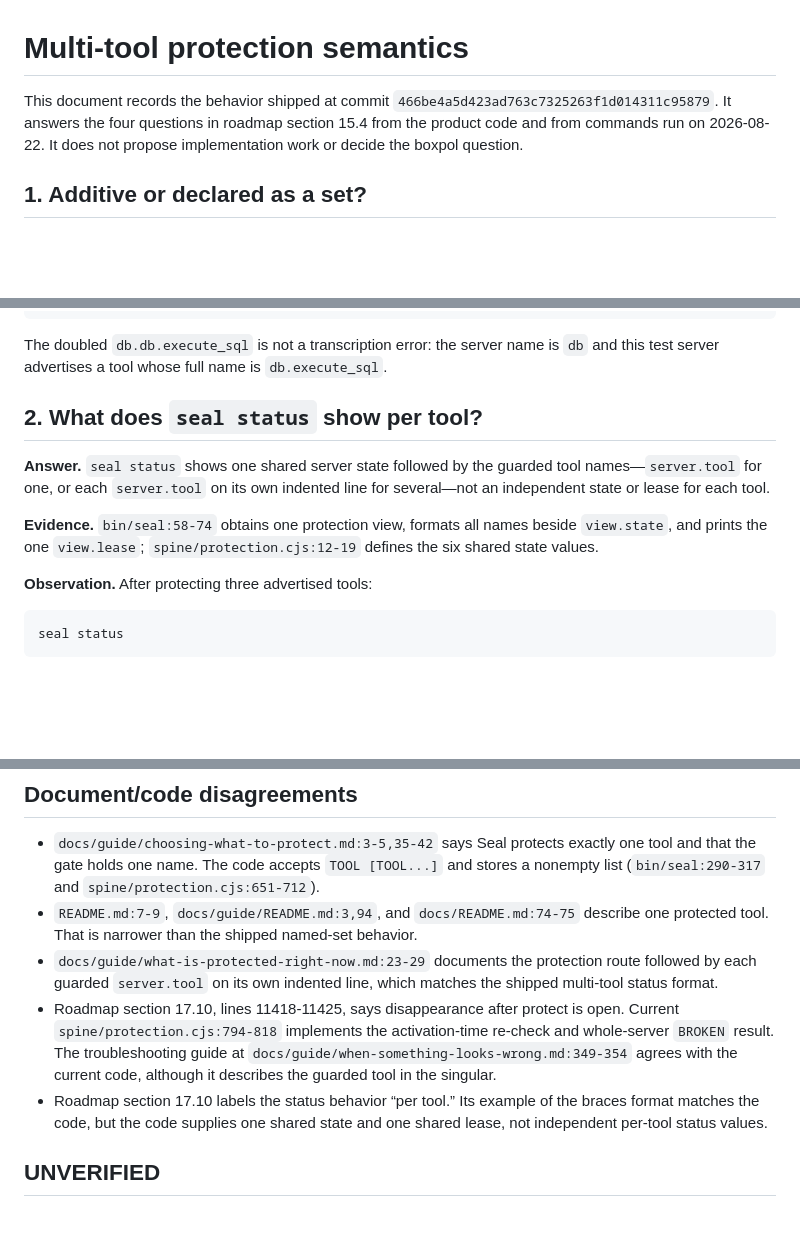
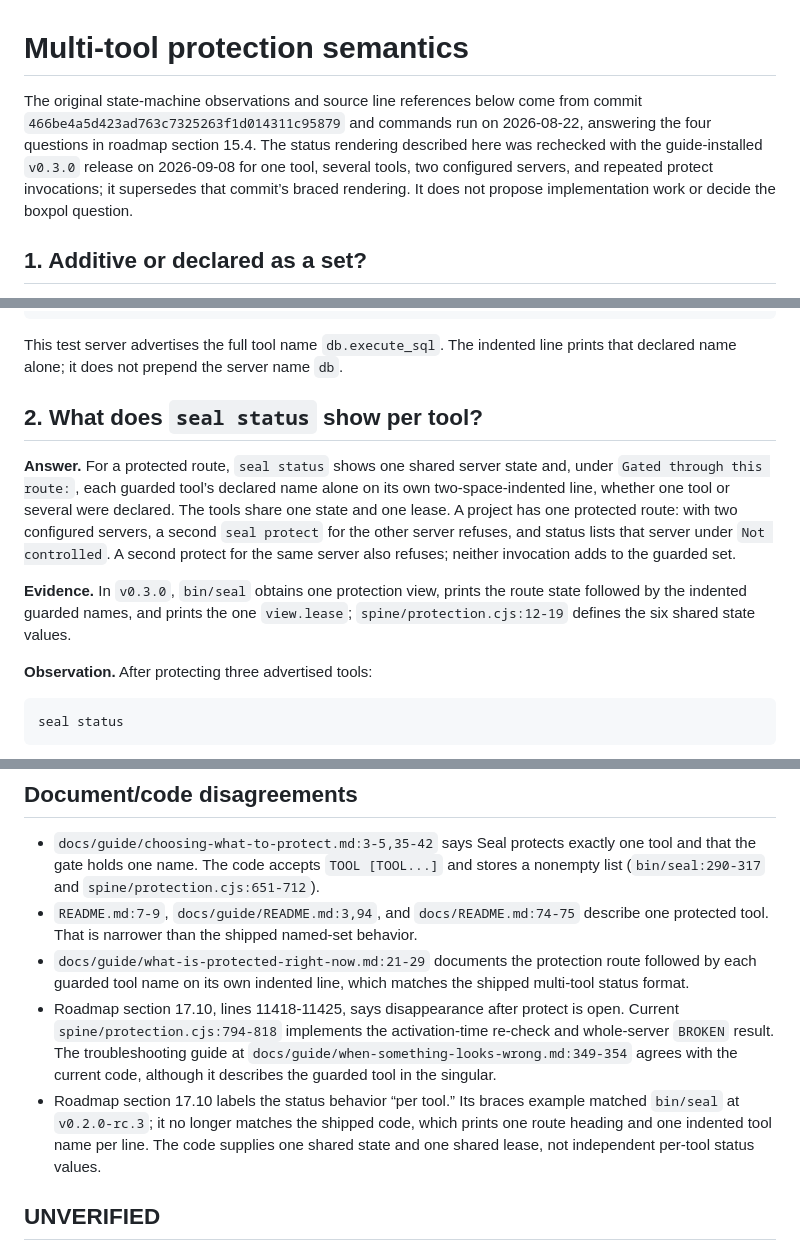
Before and after one commit to velvetmonkey/seal, a Markdown page: docs/reference/multi-tool-semantics.md, 3 parts joined by grey strips. GitHub-like rendering; blank space fills up the shorter version.

Commit message:
docs: describe status names across protection shapes
Co-Authored-By: GPT Codex (gpt-6-astra) <codex@openai.com>

````diff
--- a/docs/reference/multi-tool-semantics.md
+++ b/docs/reference/multi-tool-semantics.md
@@ -1,8 +1,11 @@
 # Multi-tool protection semantics
 
-This document records the behavior shipped at commit
-`466be4a5d423ad763c7325263f1d014311c95879`. It answers the four questions in
-roadmap section 15.4 from the product code and from commands run on 2026-08-22.
+The original state-machine observations and source line references below come
+from commit `466be4a5d423ad763c7325263f1d014311c95879` and commands run on
+2026-08-22, answering the four questions in roadmap section 15.4. The status
+rendering described here was rechecked with the guide-installed `v0.3.0` release
+on 2026-09-08 for one tool, several tools, two configured servers, and repeated
+protect invocations; it supersedes that commit’s braced rendering.
 It does not propose implementation work or decide the boxpol question.
 
 ## 1. Additive or declared as a set?
@@ -39,18 +42,22 @@ seal: REFUSE already_protected: project is already PENDING RESTART
 exit 1
 ```
 
-The doubled `db.db.execute_sql` is not a transcription error: the server name is
-`db` and this test server advertises a tool whose full name is
-`db.execute_sql`.
+This test server advertises the full tool name `db.execute_sql`. The indented
+line prints that declared name alone; it does not prepend the server name `db`.
 
 ## 2. What does `seal status` show per tool?
 
-**Answer.** `seal status` shows one shared server state followed by the guarded
-tool names—`server.tool` for one, or each `server.tool` on its own indented
-line for several—not an independent state or lease for each tool.
+**Answer.** For a protected route, `seal status` shows one shared server state
+and, under `Gated through this route:`, each guarded tool’s declared name alone
+on its own two-space-indented line, whether one tool or several were declared.
+The tools share one state and one lease. A project has one protected route:
+with two configured servers, a second `seal protect` for the other server
+refuses, and status lists that server under `Not controlled`. A second protect
+for the same server also refuses; neither invocation adds to the guarded set.
 
-**Evidence.** `bin/seal:58-74` obtains one protection view, formats all names
-beside `view.state`, and prints the one `view.lease`; `spine/protection.cjs:12-19`
+**Evidence.** In `v0.3.0`, `bin/seal` obtains one protection view, prints the
+route state followed by the indented guarded names, and prints the one
+`view.lease`; `spine/protection.cjs:12-19`
 defines the six shared state values.
 
 **Observation.** After protecting three advertised tools:
@@ -206,17 +213,19 @@ with the omitted tool named when its state exposed only two guarded members.
 - `README.md:7-9`, `docs/guide/README.md:3,94`, and
   `docs/README.md:74-75` describe one protected tool. That is narrower than the
   shipped named-set behavior.
-- `docs/guide/what-is-protected-right-now.md:23-29` documents the protection
-  route followed by each guarded `server.tool` on its own indented line, which
+- `docs/guide/what-is-protected-right-now.md:21-29` documents the protection
+  route followed by each guarded tool name on its own indented line, which
   matches the shipped multi-tool status format.
 - Roadmap section 17.10, lines 11418-11425, says disappearance after protect is
   open. Current `spine/protection.cjs:794-818` implements the activation-time
   re-check and whole-server `BROKEN` result. The troubleshooting guide at
   `docs/guide/when-something-looks-wrong.md:349-354` agrees with the current code,
   although it describes the guarded tool in the singular.
-- Roadmap section 17.10 labels the status behavior “per tool.” Its example of
-  the braces format matches the code, but the code supplies one shared state and
-  one shared lease, not independent per-tool status values.
+- Roadmap section 17.10 labels the status behavior “per tool.” Its braces
+  example matched `bin/seal` at `v0.2.0-rc.3`; it no longer matches the shipped
+  code, which prints one route heading and one indented tool name per line.
+  The code supplies one shared state and one shared lease, not independent
+  per-tool status values.
 
 ## UNVERIFIED
 
````
